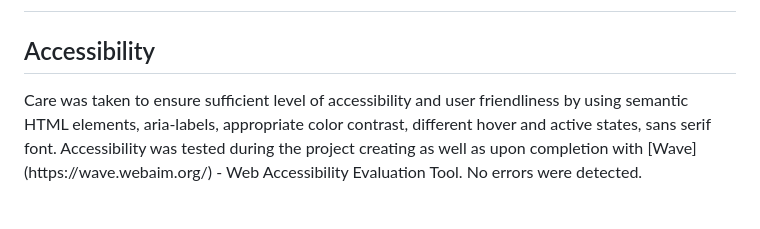
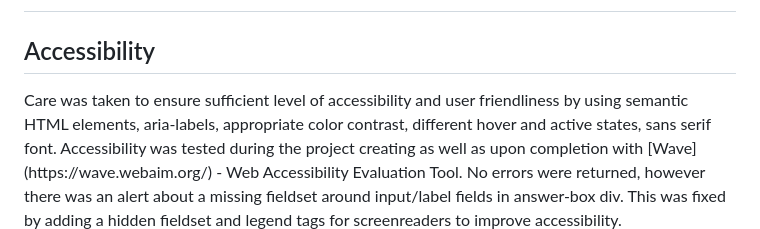
Before and after one commit to AgaToma/PopPersonality, a Markdown page: README.md, the part around the change. Rendered like a GitHub page; blank space fills up the shorter version.

Commit message:
docs: add more content to accessibility testing

```diff
--- a/README.md
+++ b/README.md
@@ -165,7 +165,7 @@ JPG format gallery photos were converted to webp using https://convertio.co/jpg-
 </ul>
 <h1>Testing<h1>
 <h2>Accessibility</h2>
-Care was taken to ensure sufficient level of accessibility and user friendliness by using semantic HTML elements, aria-labels, appropriate color contrast, different hover and active states, sans serif font. Accessibility was tested during the project creating as well as upon completion with [Wave](https://wave.webaim.org/) - Web Accessibility Evaluation Tool. No errors were detected.
+Care was taken to ensure sufficient level of accessibility and user friendliness by using semantic HTML elements, aria-labels, appropriate color contrast, different hover and active states, sans serif font. Accessibility was tested during the project creating as well as upon completion with [Wave](https://wave.webaim.org/) - Web Accessibility Evaluation Tool. No errors were returned, however there was an alert about a missing fieldset around input/label fields in answer-box div. This was fixed by adding a hidden fieldset and legend tags for screenreaders to improve accessibility.
 
 ![Accessibility index](docs/testing-images/access-index.JPG)
 ![Accessibility quiz](docs/testing-images/access-quiz.JPG)
```
